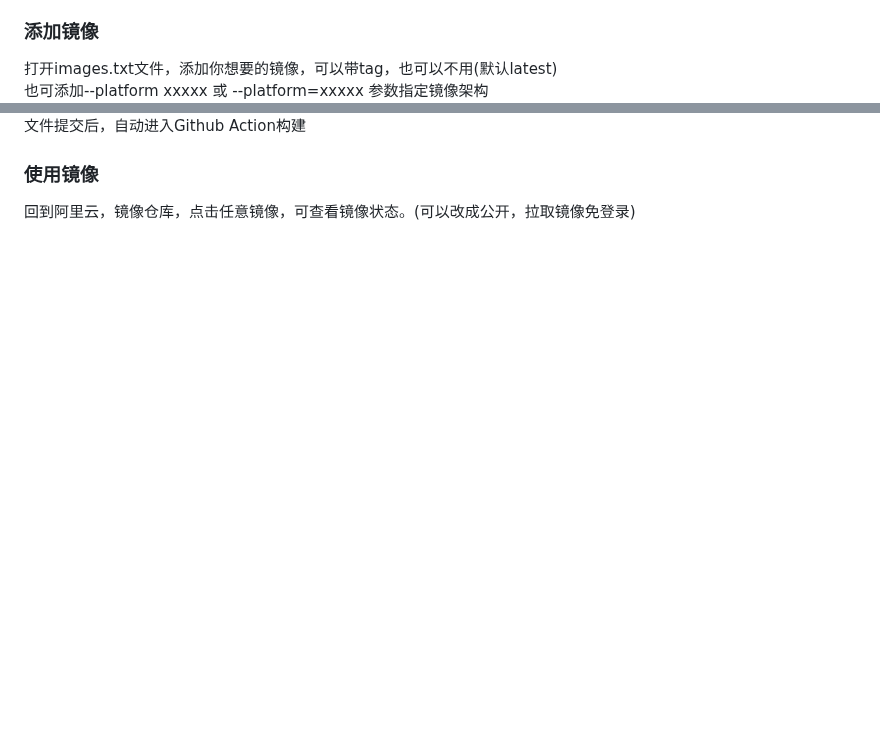
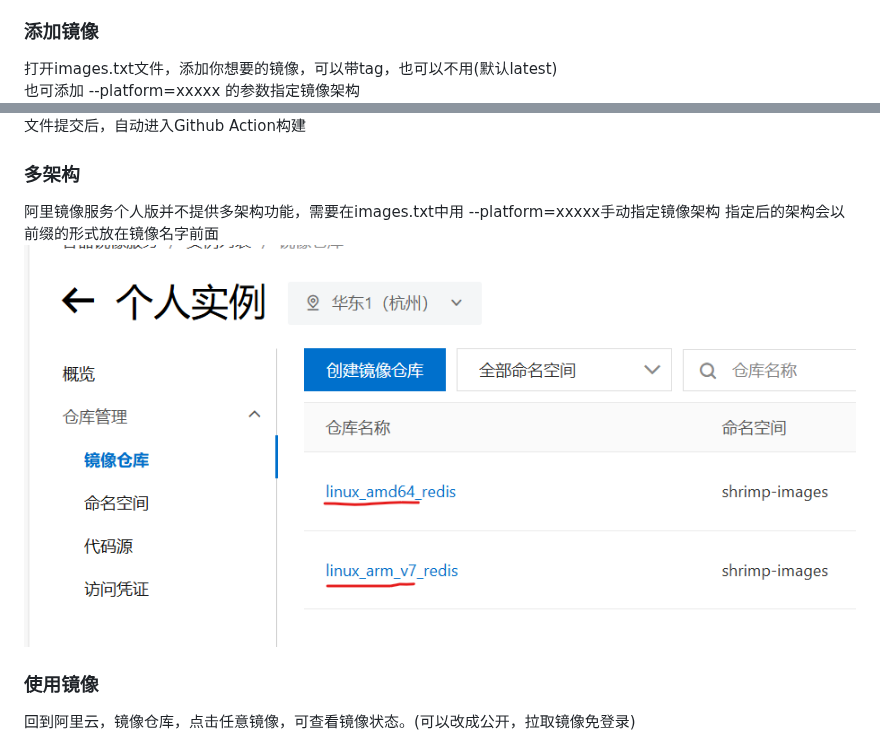
Before and after one commit to tech-shrimp/docker_image_pusher, a Markdown page: README.md, 2 parts joined by grey strips. GitHub-like rendering; pictures changed too: doc/多架构.png (added); blank space fills up the shorter version.

Commit message:
如果存在架构信息 将架构信息拼到镜像名称前面

```diff
--- a/README.md
+++ b/README.md
@@ -34,10 +34,14 @@ Fork本项目<br>
 
 ### 添加镜像
 打开images.txt文件，添加你想要的镜像，可以带tag，也可以不用(默认latest)<br>
-也可添加--platform xxxxx 或 --platform=xxxxx 参数指定镜像架构<br>
+也可添加 --platform=xxxxx 的参数指定镜像架构<br>
 ![](doc/images.png)
 文件提交后，自动进入Github Action构建
 
+### 多架构
+阿里镜像服务个人版并不提供多架构功能，需要在images.txt中用 --platform=xxxxx手动指定镜像架构
+指定后的架构会以前缀的形式放在镜像名字前面
+![](doc/多架构.png)
 
 ### 使用镜像
 回到阿里云，镜像仓库，点击任意镜像，可查看镜像状态。(可以改成公开，拉取镜像免登录)
```
